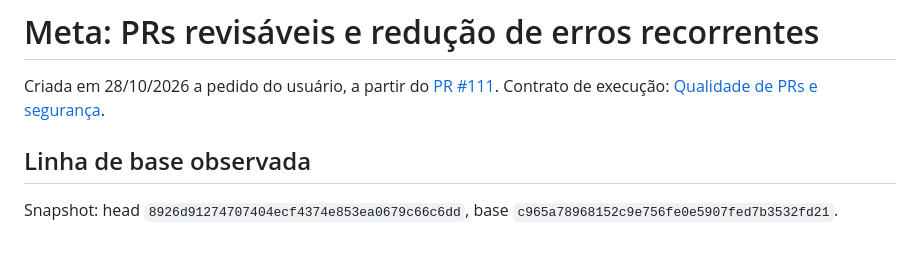
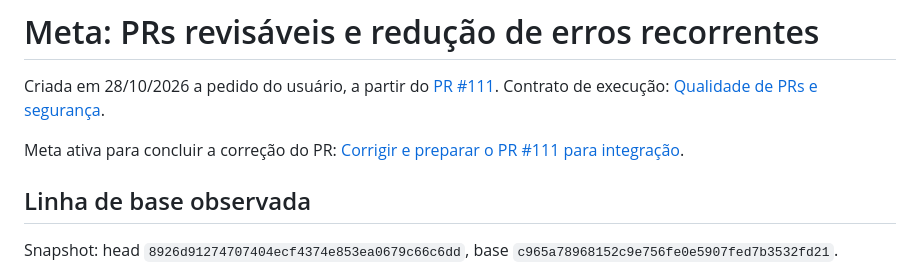
Before and after one commit to Vagnerking/FluentCoder, a Markdown page: docs/roadmap/pr-quality.md, the part around the change. GitHub-like rendering; blank space fills up the shorter version.

```diff
--- a/docs/roadmap/pr-quality.md
+++ b/docs/roadmap/pr-quality.md
@@ -3,6 +3,9 @@
 Criada em 28/10/2026 a pedido do usuário, a partir do
 [PR #111](https://github.com/Vagnerking/FluentCoder/pull/111).
 Contrato de execução: [Qualidade de PRs e segurança](../context/pr-quality.md).
+
+Meta ativa para concluir a correção do PR:
+[Corrigir e preparar o PR #111 para integração](pr111-quality.md).
 
 ## Linha de base observada
 
```
Also changed, not shown: docs/roadmap/pr111-quality.md (added, +137 -0 lines).
